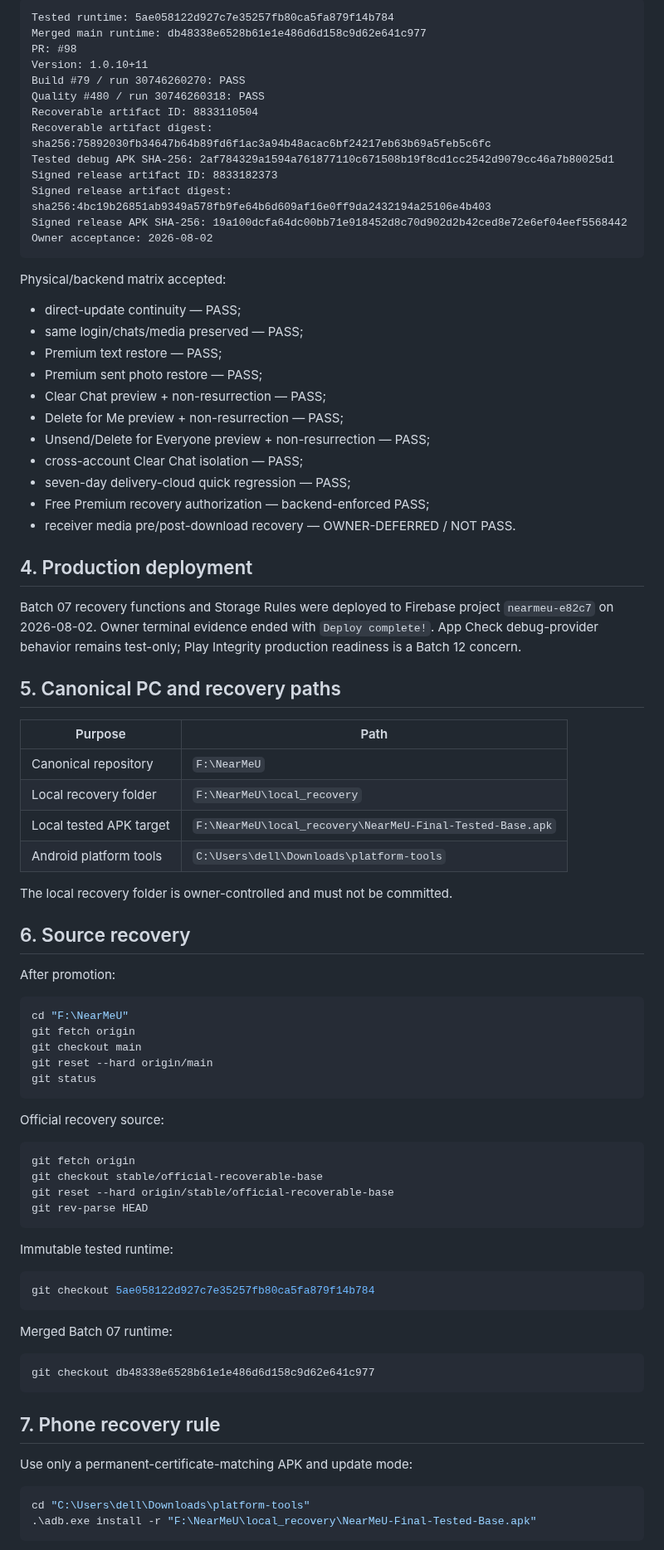
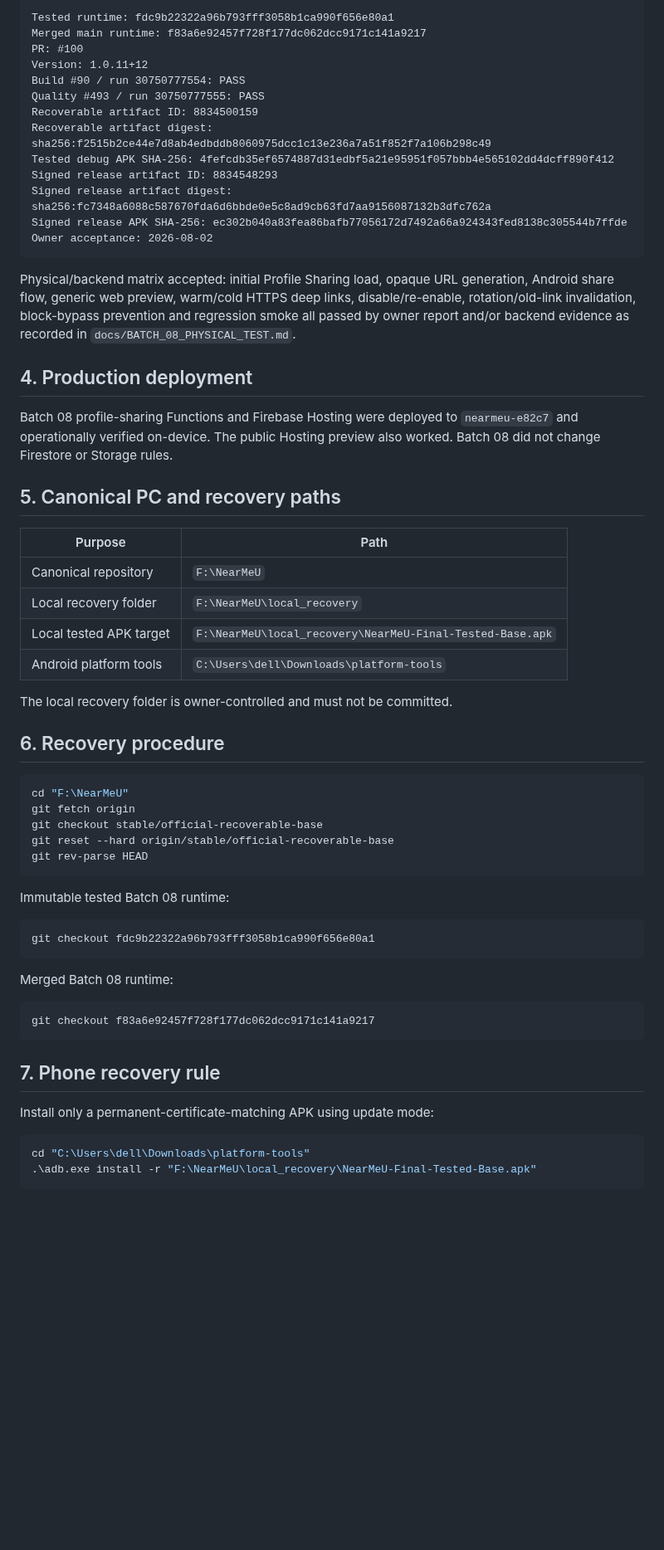
Before and after one commit to panchalvinay33-debug/NearMeU, a Markdown page: docs/MASTER_PROJECT_AUDIT.md, the part around one of its changes. Shown at 83% size. Rendered like a GitHub page; blank space fills up the shorter version.

Commit message:
docs: refresh master audit for accepted Batch 08

````diff
--- a/docs/MASTER_PROJECT_AUDIT.md
+++ b/docs/MASTER_PROJECT_AUDIT.md
@@ -50,36 +50,24 @@ Final accepted runtime evidence:
 ```text
-Tested runtime: 5ae058122d927c7e35257fb80ca5fa879f14b784
-Merged main runtime: db48338e6528b61e1e486d6d158c9d62e641c977
-PR: #98
-Version: 1.0.10+11
-Build #79 / run 30746260270: PASS
-Quality #480 / run 30746260318: PASS
-Recoverable artifact ID: 8833110504
-Recoverable artifact digest: sha256:75892030fb34647b64b89fd6f1ac3a94b48acac6bf24217eb63b69a5feb5c6fc
-Tested debug APK SHA-256: 2af784329a1594a761877110c671508b19f8cd1cc2542d9079cc46a7b80025d1
-Signed release artifact ID: 8833182373
-Signed release artifact digest: sha256:4bc19b26851ab9349a578fb9fe64b6d609af16e0ff9da2432194a25106e4b403
-Signed release APK SHA-256: 19a100dcfa64dc00bb71e918452d8c70d902d2b42ced8e72e6ef04eef5568442
+Tested runtime: fdc9b22322a96b793fff3058b1ca990f656e80a1
+Merged main runtime: f83a6e92457f728f177dc062dcc9171c141a9217
+PR: #100
+Version: 1.0.11+12
+Build #90 / run 30750777554: PASS
+Quality #493 / run 30750777555: PASS
+Recoverable artifact ID: 8834500159
+Recoverable artifact digest: sha256:f2515b2ce44e7d8ab4edbddb8060975dcc1c13e236a7a51f852f7a106b298c49
+Tested debug APK SHA-256: 4fefcdb35ef6574887d31edbf5a21e95951f057bbb4e565102dd4dcff890f412
+Signed release artifact ID: 8834548293
+Signed release artifact digest: sha256:fc7348a6088c587670fda6d6bbde0e5c8ad9cb63fd7aa9156087132b3dfc762a
+Signed release APK SHA-256: ec302b040a83fea86bafb77056172d7492a66a924343fed8138c305544b7ffde
 Owner acceptance: 2026-08-02
 ```
 
-Physical/backend matrix accepted:
-
-- direct-update continuity — PASS;
-- same login/chats/media preserved — PASS;
-- Premium text restore — PASS;
-- Premium sent photo restore — PASS;
-- Clear Chat preview + non-resurrection — PASS;
-- Delete for Me preview + non-resurrection — PASS;
-- Unsend/Delete for Everyone preview + non-resurrection — PASS;
-- cross-account Clear Chat isolation — PASS;
-- seven-day delivery-cloud quick regression — PASS;
-- Free Premium recovery authorization — backend-enforced PASS;
-- receiver media pre/post-download recovery — OWNER-DEFERRED / NOT PASS.
+Physical/backend matrix accepted: initial Profile Sharing load, opaque URL generation, Android share flow, generic web preview, warm/cold HTTPS deep links, disable/re-enable, rotation/old-link invalidation, block-bypass prevention and regression smoke all passed by owner report and/or backend evidence as recorded in `docs/BATCH_08_PHYSICAL_TEST.md`.
 
 ## 4. Production deployment
 
-Batch 07 recovery functions and Storage Rules were deployed to Firebase project `nearmeu-e82c7` on 2026-08-02. Owner terminal evidence ended with `Deploy complete!`. App Check debug-provider behavior remains test-only; Play Integrity production readiness is a Batch 12 concern.
+Batch 08 profile-sharing Functions and Firebase Hosting were deployed to `nearmeu-e82c7` and operationally verified on-device. The public Hosting preview also worked. Batch 08 did not change Firestore or Storage rules.
 
 ## 5. Canonical PC and recovery paths
 
@@ -92,42 +80,31 @@ Batch 07 recovery functions and Storage Rules were deployed to Firebase project
 
 The local recovery folder is owner-controlled and must not be committed.
 
-## 6. Source recovery
-
-After promotion:
+## 6. Recovery procedure
 
 ```powershell
 cd "F:\NearMeU"
-git fetch origin
-git checkout main
-git reset --hard origin/main
-git status
-```
-
-Official recovery source:
-
-```powershell
 git fetch origin
 git checkout stable/official-recoverable-base
 git reset --hard origin/stable/official-recoverable-base
 git rev-parse HEAD
 ```
 
-Immutable tested runtime:
+Immutable tested Batch 08 runtime:
 
 ```powershell
-git checkout 5ae058122d927c7e35257fb80ca5fa879f14b784
+git checkout fdc9b22322a96b793fff3058b1ca990f656e80a1
 ```
 
-Merged Batch 07 runtime:
+Merged Batch 08 runtime:
 
 ```powershell
-git checkout db48338e6528b61e1e486d6d158c9d62e641c977
+git checkout f83a6e92457f728f177dc062dcc9171c141a9217
 ```
 
 ## 7. Phone recovery rule
 
-Use only a permanent-certificate-matching APK and update mode:
+Install only a permanent-certificate-matching APK using update mode:
 
 ```powershell
 cd "C:\Users\dell\Downloads\platform-tools"
````
Also changed, not shown: other parts of docs/MASTER_PROJECT_AUDIT.md (+31 -32 lines).
